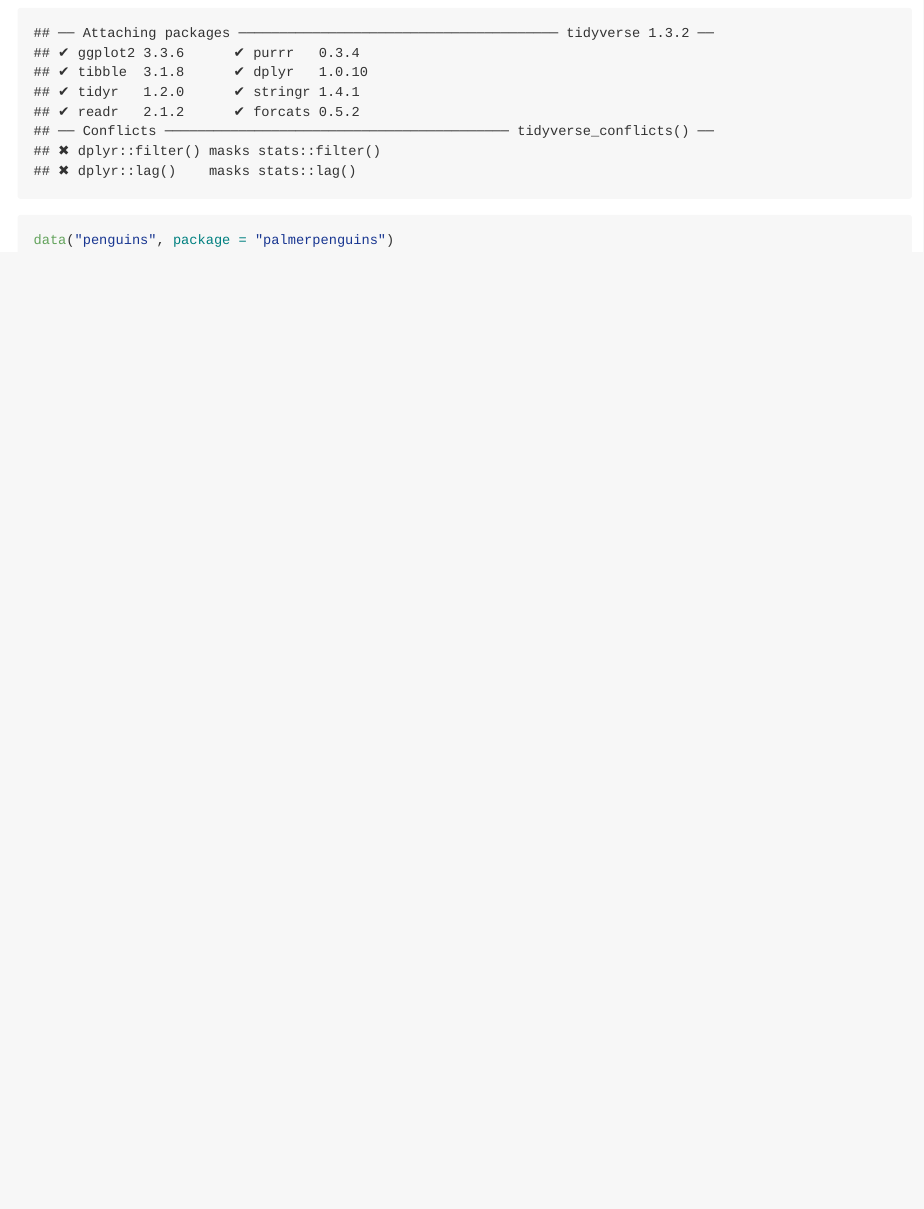
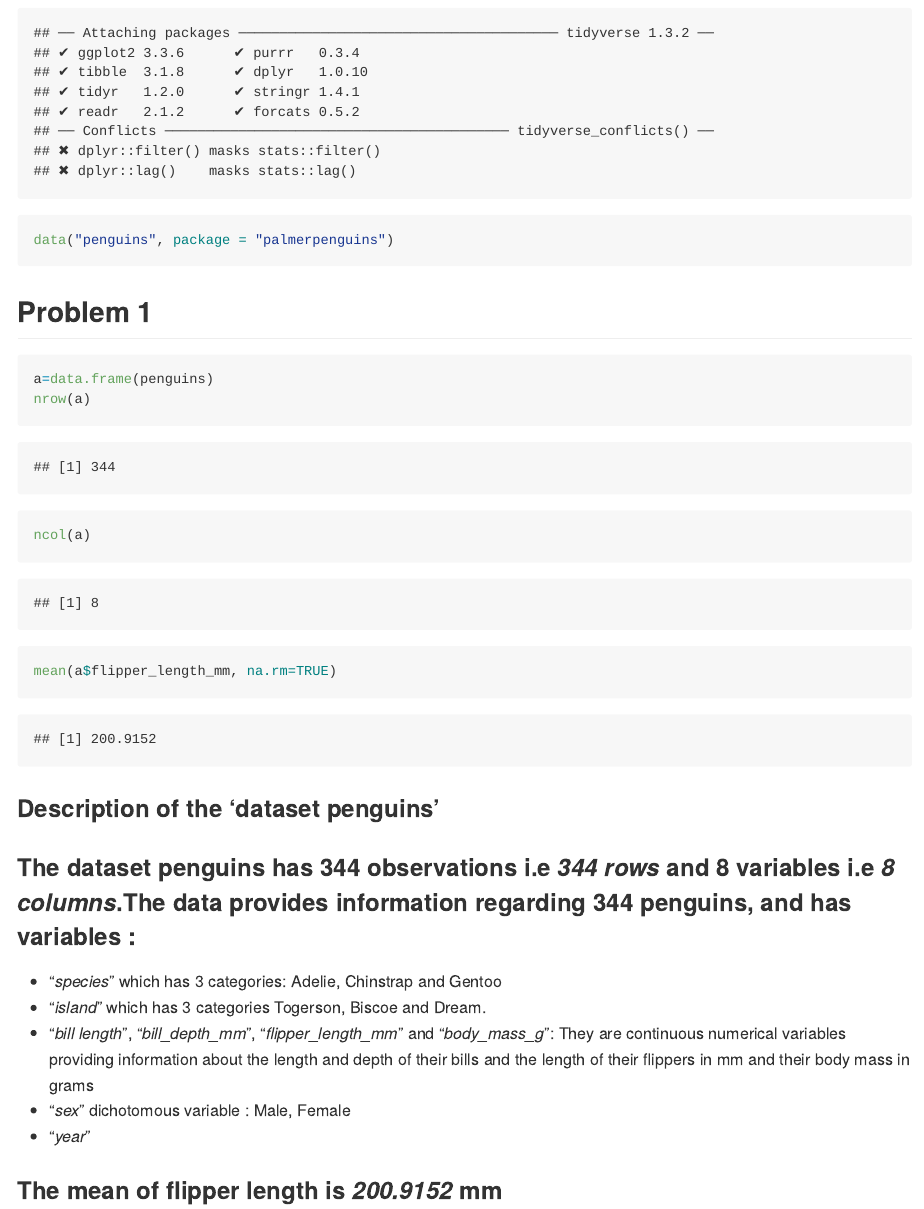
Before and after one commit to rp3022/p8105_hw1_rp3022, an R Markdown document (hw1.Rmd): the page in a window 1100 px wide, from 370 px down. The pictures show the output file hw1.md that the author committed with the source, drawn offline in the style of GitHub.

Commit message:
Solving pronlem 1 of homework 1. Described the penguins. Calculated the mean for the variable flipper length and the number of rows and columns in the dataset.

````diff
--- a/hw1.Rmd
+++ b/hw1.Rmd
@@ -18,3 +18,25 @@ library(tidyverse)
 data("penguins", package = "palmerpenguins")
 
 ```
+
+## Problem 1
+
+```{r problem_1 }
+a=data.frame(penguins)
+nrow(a)
+ncol(a)
+mean(a$flipper_length_mm, na.rm=TRUE)
+
+
+```
+
+### Description of the 'dataset penguins'
+### The dataset penguins has 344 observations i.e _344 rows_ and 8 variables i.e _8 columns_.The data provides information regarding 344 penguins, and has variables :
+
+* "_species_" which has 3 categories: Adelie, Chinstrap and Gentoo
+* "_island_" which has 3 categories Togerson, Biscoe and Dream.
+* "_bill length_", "_bill_depth_mm_",  "_flipper_length_mm_" and "_body_mass_g_": They are continuous numerical variables providing information about the length and depth of their bills and the length of their flippers in mm and their body mass in grams
+* "_sex_" dichotomous variable : Male, Female
+* "_year_"
+
+### The mean of flipper length is _200.9152_ mm
````
Also changed, not shown: hw1.md.
